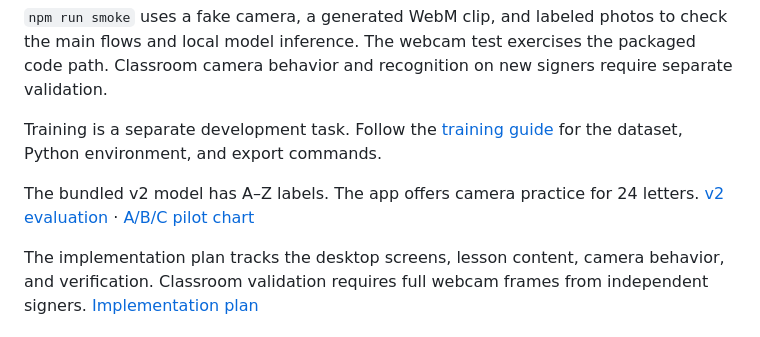
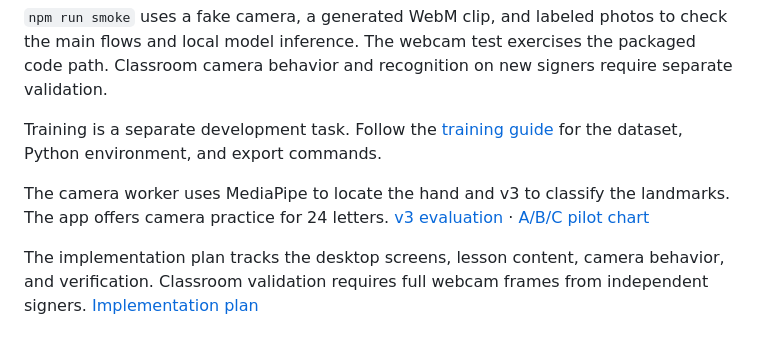
Before and after one commit to izdewww/AB-Sign, a Markdown page: docs/ARCHITECTURE.md, the part around the change. Drawn GitHub-style.

```diff
--- a/docs/ARCHITECTURE.md
+++ b/docs/ARCHITECTURE.md
@@ -23,6 +23,6 @@ The build verifies the model checksum and copies the model and MediaPipe WASM fi
 
 Training is a separate development task. Follow the [training guide](../model-training/README.md) for the dataset, Python environment, and export commands.
 
-The bundled v2 model has A–Z labels. The app offers camera practice for 24 letters. [v2 evaluation](../model-training/artifacts/fsl-az-v2.json) · [A/B/C pilot chart](images/results.png)
+The camera worker uses MediaPipe to locate the hand and v3 to classify the landmarks. The app offers camera practice for 24 letters. [v3 evaluation](../model-training/artifacts/fsl-geometry-v3-benchmark.json) · [A/B/C pilot chart](images/results.png)
 
 The implementation plan tracks the desktop screens, lesson content, camera behavior, and verification. Classroom validation requires full webcam frames from independent signers. [Implementation plan](../IMPLEMENTATION_PLAN.md)
```
Also changed, not shown: README.md (+1 -1 lines), model-training/README.md (+15 -1 lines), docs/images/alphabet-results.png, 11 other files.
